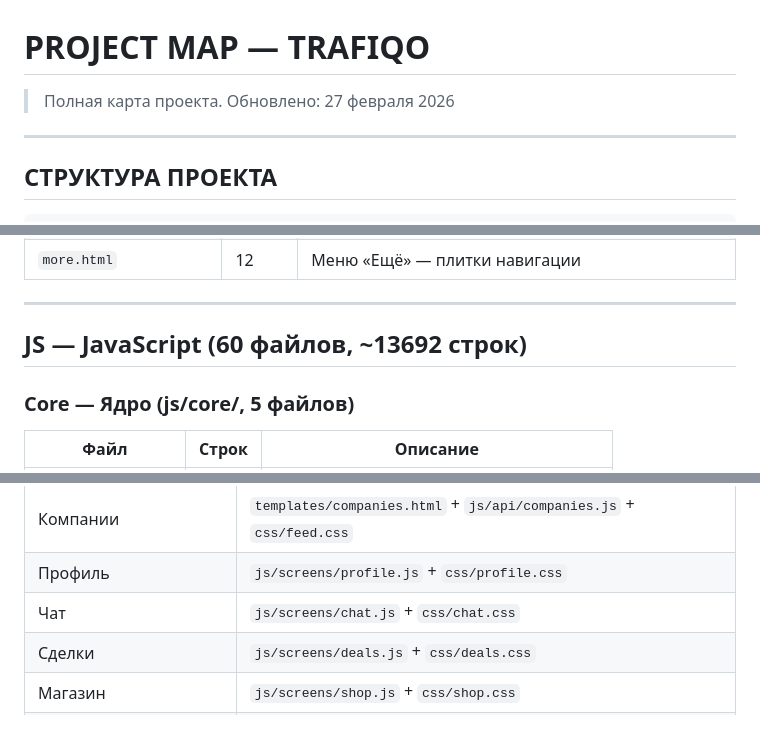
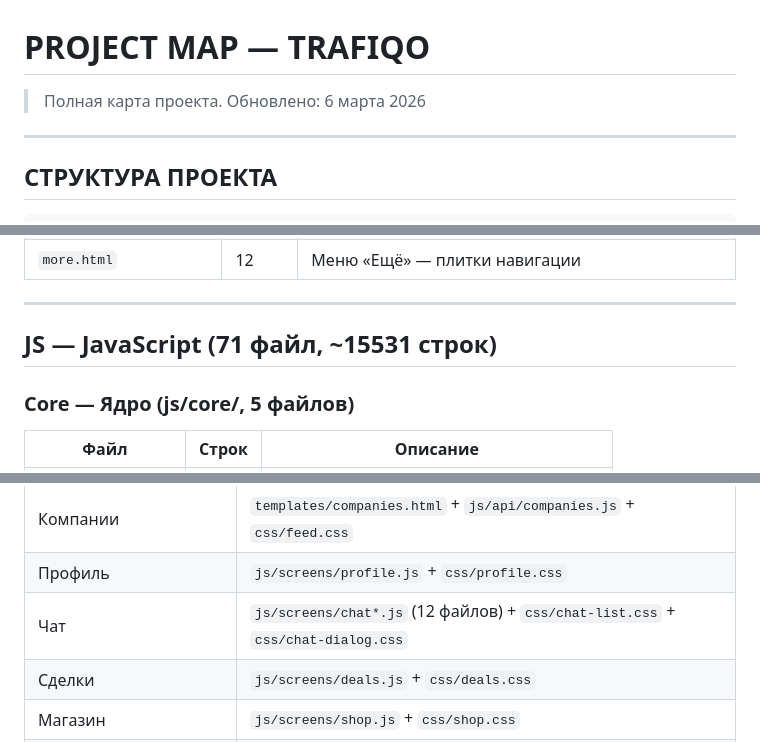
Before and after one commit to Slik-bot/mlm-community, a Markdown page: PROJECT_MAP.md, 3 parts joined by grey strips. Rendered like a GitHub page.

```diff
--- a/PROJECT_MAP.md
+++ b/PROJECT_MAP.md
@@ -1,6 +1,6 @@
 # PROJECT MAP — TRAFIQO
 
-> Полная карта проекта. Обновлено: 27 февраля 2026
+> Полная карта проекта. Обновлено: 6 марта 2026
 
 ---
 
@@ -96,7 +96,7 @@ trafiqo/
 
 ---
 
-## JS — JavaScript (60 файлов, ~13692 строк)
+## JS — JavaScript (71 файл, ~15531 строк)
 
 ### Core — Ядро (js/core/, 5 файлов)
 
@@ -339,7 +351,7 @@ trafiqo/
 | Онбординг | `js/onboarding.js` + `css/onboarding.css` |
 | Компании | `templates/companies.html` + `js/api/companies.js` + `css/feed.css` |
 | Профиль | `js/screens/profile.js` + `css/profile.css` |
-| Чат | `js/screens/chat.js` + `css/chat.css` |
+| Чат | `js/screens/chat*.js` (12 файлов) + `css/chat-list.css` + `css/chat-dialog.css` |
 | Сделки | `js/screens/deals.js` + `css/deals.css` |
 | Магазин | `js/screens/shop.js` + `css/shop.css` |
 | Форум | `js/screens/forum.js` + `css/forum.css` |
```
Also changed, not shown: other parts of PROJECT_MAP.md (+54 -31 lines).
